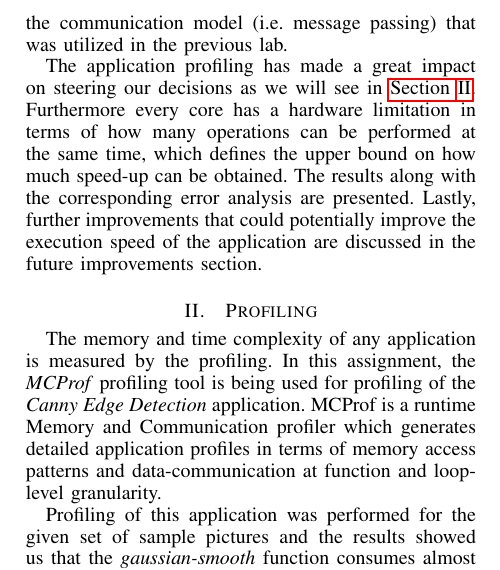
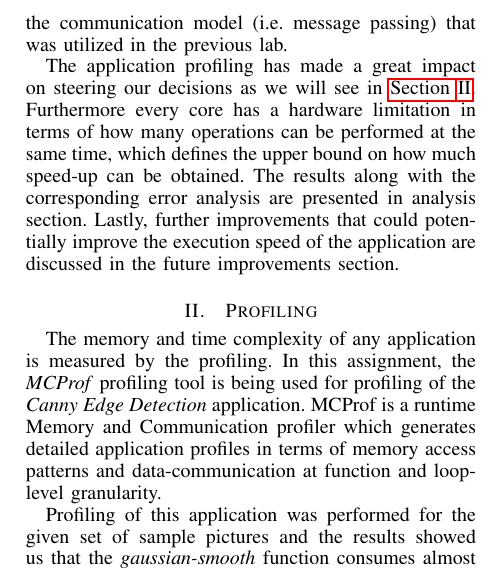
Before and after one commit to lixilin2301/Embedded-Lab, a LaTeX problem sheet (assignment2/report/main.tex, which reads assignment2/report/introduction.tex): part of one column of page 1 of 6, cut so that both start at the same text. Compiled offline with pdfLaTeX.

Commit message:
overview

```diff
--- a/assignment2/report/introduction.tex
+++ b/assignment2/report/introduction.tex
@@ -5,7 +5,7 @@ The purpose of this assignment is to improve a sequential version of an image pr
 \subsection{Overview}
 Figure~\ref{fig:workflow} shows the reader the overall approach to this problem and the basic work flow that we adhered to. In this report we will go through describing each component in the flow diagram presented. We would also discuss the communication model that was used to communicate the necessary data in the heterogeneous environment, and see that the communication model (i.e. shared memory) used here has little overhead and imposes almost no additional delays when compared to the communication model (i.e. message passing) that was utilized in the previous lab.
 
-The application profiling has made a great impact on steering our decisions as we will see in \hyperref[sec:profiling]{Section~\ref{sec:profiling}}. Furthermore every core has a hardware limitation in terms of how many operations can be performed at the same time, which defines the upper bound on how much speed-up can be obtained. The results along with the corresponding error analysis are presented. Lastly, further improvements that could potentially improve the execution speed of the application are discussed in the future improvements section.
+The application profiling has made a great impact on steering our decisions as we will see in \hyperref[sec:profiling]{Section~\ref{sec:profiling}}. Furthermore every core has a hardware limitation in terms of how many operations can be performed at the same time, which defines the upper bound on how much speed-up can be obtained. The results along with the corresponding error analysis are presented in analysis section. Lastly, further improvements that could potentially improve the execution speed of the application are discussed in the future improvements section.
 
 \begin{figure*}
 \includegraphics[width=\linewidth]{drawings/workflow}
```
